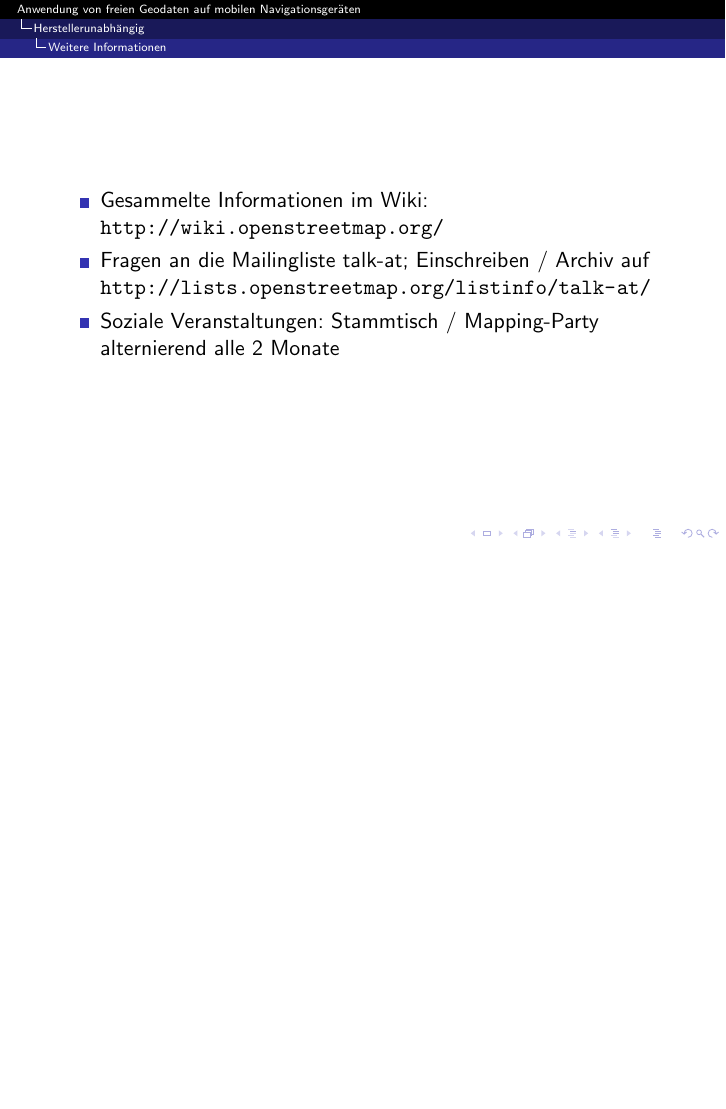
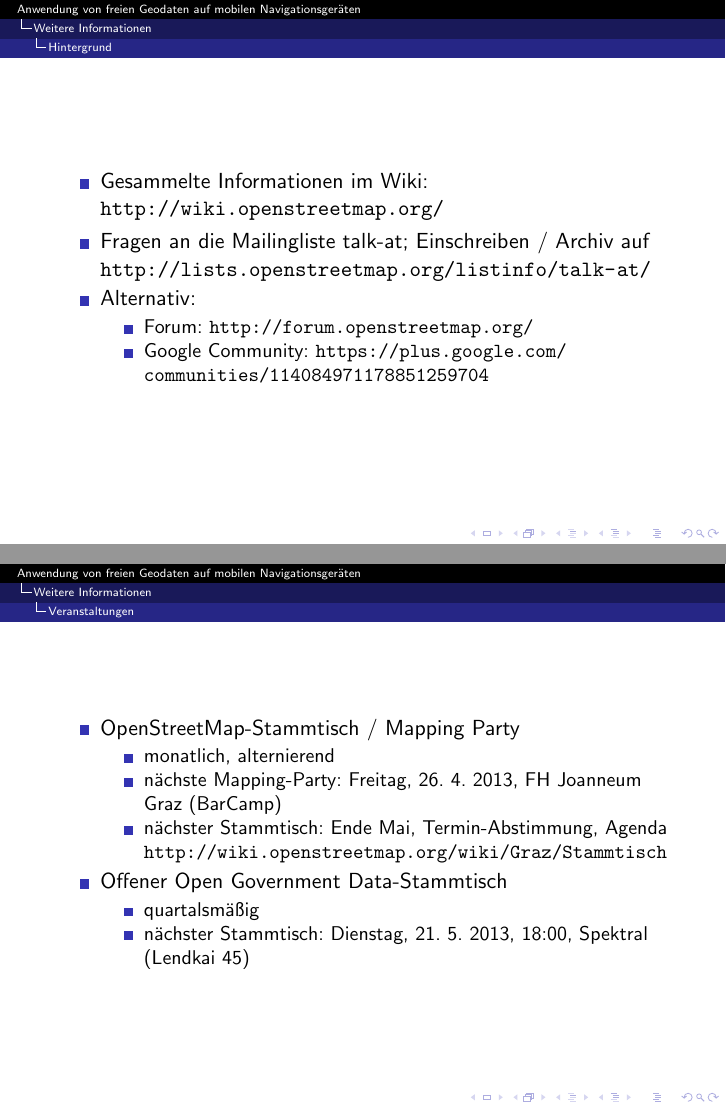
Before and after one commit to StefanTiran/osm_garmin, LaTeX slides (slides.tex): page 13 of 14 before the commit and pages 13 and 14 of 15 after it, the two joined at a grey line, the shorter picture padded with empty space. Compiled offline with pdfLaTeX.

Commit message:
vortrag rc3

```diff
--- a/slides.tex
+++ b/slides.tex
@@ -220,17 +220,43 @@
 %  \end{itemize}
 \end{frame}
 
-\subsection{Weitere Informationen}
+\section{Weitere Informationen}
+
+\subsection{Hintergrund}
 \begin{frame}
 \begin{itemize}
   \item Gesammelte Informationen im Wiki:
     \url{http://wiki.openstreetmap.org/}
   \item Fragen an die Mailingliste talk-at; Einschreiben / Archiv auf \url{http://lists.openstreetmap.org/listinfo/talk-at/}
-  \item Soziale Veranstaltungen: Stammtisch / Mapping-Party
-    alternierend alle 2 Monate
+  \item Alternativ:
+  \begin{itemize}
+    \item Forum: \url{http://forum.openstreetmap.org/}
+    \item Google Community: \url{https://plus.google.com/communities/114084971178851259704}
+  \end{itemize}
 \end{itemize}
 \end{frame}
-\begin{frame}{Abschluss}
+
+
+\subsection{Veranstaltungen}
+\begin{frame}
+  \begin{itemize}
+    \item OpenStreetMap-Stammtisch / Mapping Party
+    \begin{itemize}
+      \item monatlich, alternierend
+      \item nächste Mapping-Party: Freitag, 26. 4. 2013, FH Joanneum
+        Graz (BarCamp)
+      \item nächster Stammtisch: Ende Mai, Termin-Abstimmung, Agenda \url{http://wiki.openstreetmap.org/wiki/Graz/Stammtisch}
+    \end{itemize}
+    \item Offener Open Government Data-Stammtisch
+    \begin{itemize}
+      \item quartalsmäßig
+      \item nächster Stammtisch: Dienstag, 21. 5. 2013, 18:00, Spektral (Lendkai 45)
+    \end{itemize}
+  \end{itemize}
+\end{frame}
+
+\subsection{Abschluss}
+\begin{frame}
 
 Folien zum OpenStreetMap-Vortrag auf den
 \href{http://http://linuxtage.at/}{Grazer Linuxtagen} am 20. 4. 2013.
```
Also changed, not shown: slides.tex (1 more changed lines).
